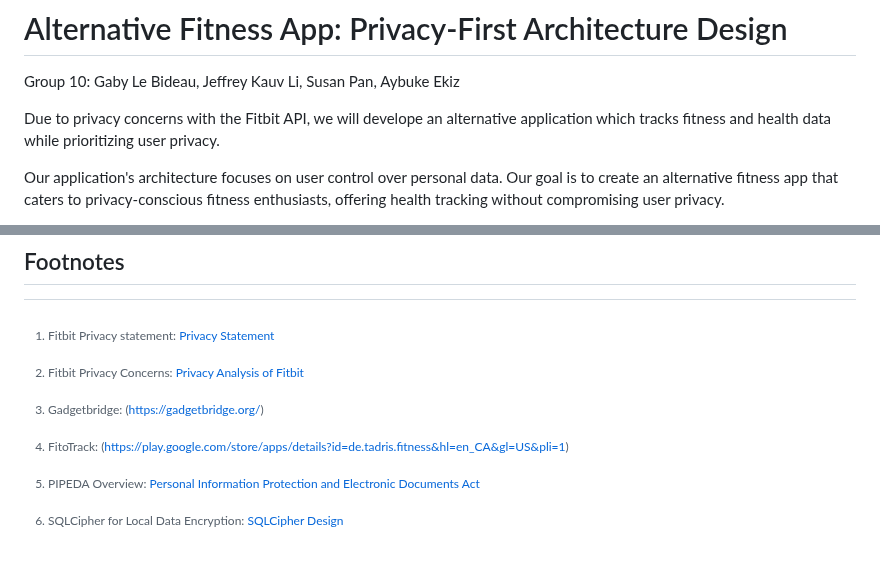
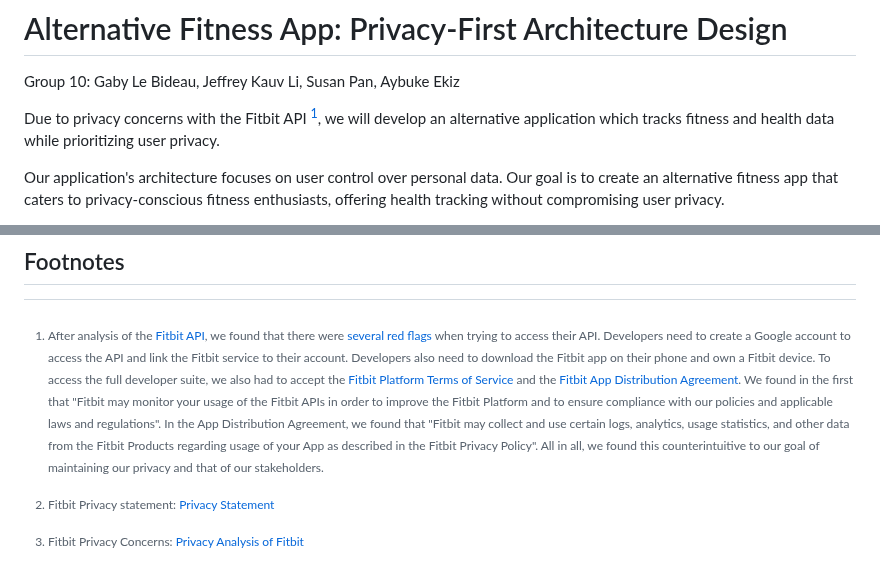
Before and after one commit to suusanp/stealth-health, a Markdown page: m3/Architechture.md, 2 parts joined by grey strips. Rendered like a GitHub page.

Commit message:
fitbit api analysis

```diff
--- a/m3/Architechture.md
+++ b/m3/Architechture.md
@@ -1,7 +1,7 @@
 # Alternative Fitness App: Privacy-First Architecture Design
 Group 10: Gaby Le Bideau, Jeffrey Kauv Li, Susan Pan, Aybuke Ekiz
 
-Due to privacy concerns with the Fitbit API, we will develope an alternative application which tracks fitness and health data while prioritizing user privacy.
+Due to privacy concerns with the Fitbit API [^15], we will develop an alternative application which tracks fitness and health data while prioritizing user privacy.
 
 Our application's architecture focuses on user control over personal data. Our goal is to create an alternative fitness app that caters to privacy-conscious fitness enthusiasts, offering health tracking without compromising user privacy.
 
@@ -420,3 +420,4 @@ Our app's design philosophy centers on privacy by design, We wish to provide a s
 [^12]: Water Intake Formula: Based on general hydration guidelines from health organizations, such as the National Academies of Sciences, Engineering, and Medicine's recommendation on [Daily Water Intake](https://www.nap.edu/read/10925/chapter/1)
 [^13]: Gadgetbridge: (https://gadgetbridge.org/)
 [^14]: FitoTrack: (https://play.google.com/store/apps/details?id=de.tadris.fitness&hl=en_CA&gl=US&pli=1)
+[^15]: After analysis of the [Fitbit API](https://dev.fitbit.com/build/reference/), we found that there were [several red flags](https://dev.fitbit.com/getting-started/) when trying to access their API. Developers need to create a Google account to access the API and link the Fitbit service to their account. Developers also need to download the Fitbit app on their phone and own a Fitbit device. To access the full developer suite, we also had to accept the [Fitbit Platform Terms of Service](https://dev.fitbit.com/legal/platform-terms-of-service/) and the [Fitbit App Distribution Agreement](https://dev.fitbit.com/legal/app-distribution-agreement/). We found in the first that "Fitbit may monitor your usage of the Fitbit APIs in order to improve the Fitbit Platform and to ensure compliance with our policies and applicable laws and regulations". In the App Distribution Agreement, we found that "Fitbit may collect and use certain logs, analytics, usage statistics, and other data from the Fitbit Products regarding usage of your App as described in the Fitbit Privacy Policy". All in all, we found this counterintuitive to our goal of maintaining our privacy and that of our stakeholders.
```
